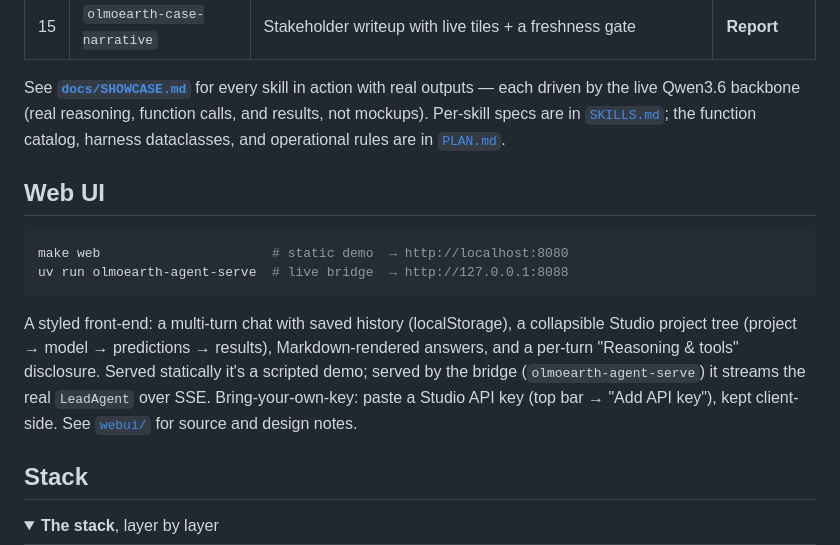
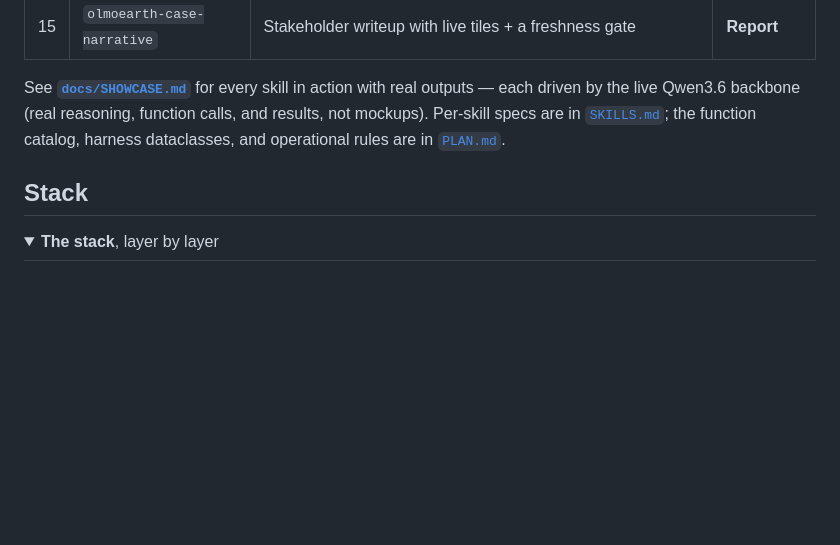
Before and after one commit to 2imi9/OlmoEarth-Agent, a Markdown page: README.md, the part around the change. Rendered like a GitHub page; folded sections open; blank space fills up the shorter version.

````diff
--- a/README.md
+++ b/README.md
@@ -75,15 +75,6 @@ The capability set ships as **15 skills**, grouped by EO-workflow stage.
 
 See [**`docs/SHOWCASE.md`**](docs/SHOWCASE.md) for every skill in action with real outputs — each driven by the live Qwen3.6 backbone (real reasoning, function calls, and results, not mockups). Per-skill specs are in [`SKILLS.md`](SKILLS.md); the function catalog, harness dataclasses, and operational rules are in [`PLAN.md`](PLAN.md).
 
-## Web UI
-
-```bash
-make web                      # static demo  → http://localhost:8080
-uv run olmoearth-agent-serve  # live bridge  → http://127.0.0.1:8088
-```
-
-A styled front-end: a multi-turn chat with saved history (localStorage), a collapsible Studio project tree (project → model → predictions → results), Markdown-rendered answers, and a per-turn "Reasoning & tools" disclosure. Served statically it's a scripted demo; served by the bridge (`olmoearth-agent-serve`) it streams the real `LeadAgent` over SSE. Bring-your-own-key: paste a Studio API key (top bar → "Add API key"), kept client-side. See [`webui/`](webui/) for source and design notes.
-
 ## Stack
 
 <details>
````
